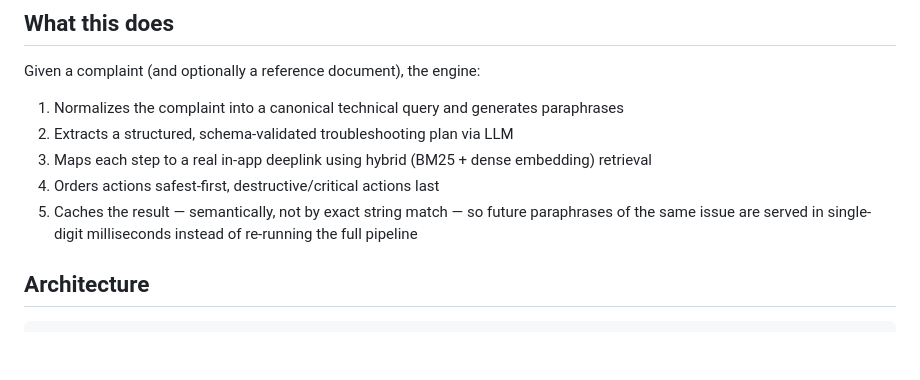
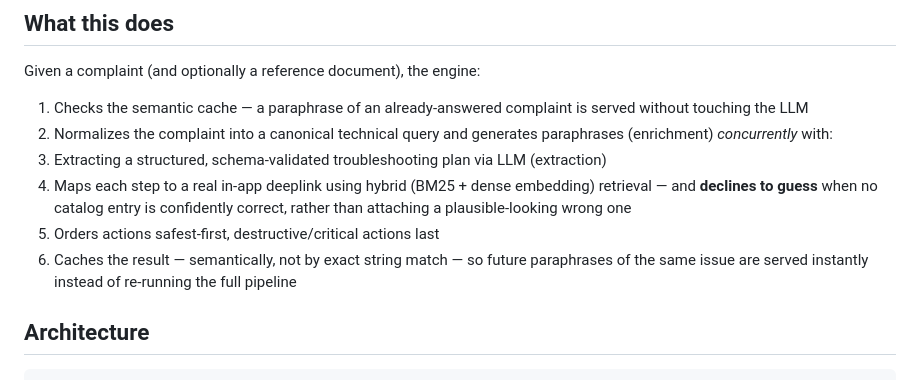
Before and after one commit to Aaryaman-147/prism-troubleshoot, a Markdown page: README.md, the part around the change. Rendered like a GitHub page; blank space fills up the shorter version.

```diff
--- a/README.md
+++ b/README.md
@@ -17,13 +17,19 @@ diagnoses the issue, and manually writes out ordered steps — roughly
 ## What this does
 
 Given a complaint (and optionally a reference document), the engine:
-1. Normalizes the complaint into a canonical technical query and generates paraphrases
-2. Extracts a structured, schema-validated troubleshooting plan via LLM
-3. Maps each step to a real in-app deeplink using hybrid (BM25 + dense embedding) retrieval
-4. Orders actions safest-first, destructive/critical actions last
-5. Caches the result — semantically, not by exact string match — so future
-   paraphrases of the same issue are served in single-digit milliseconds
-   instead of re-running the full pipeline
+1. Checks the semantic cache — a paraphrase of an already-answered
+   complaint is served without touching the LLM
+2. Normalizes the complaint into a canonical technical query and generates
+   paraphrases (enrichment) *concurrently* with:
+3. Extracting a structured, schema-validated troubleshooting plan via LLM
+   (extraction)
+4. Maps each step to a real in-app deeplink using hybrid (BM25 + dense
+   embedding) retrieval — and **declines to guess** when no catalog entry is
+   confidently correct, rather than attaching a plausible-looking wrong one
+5. Orders actions safest-first, destructive/critical actions last
+6. Caches the result — semantically, not by exact string match — so future
+   paraphrases of the same issue are served instantly instead of re-running
+   the full pipeline
 
 ## Architecture
 
```
